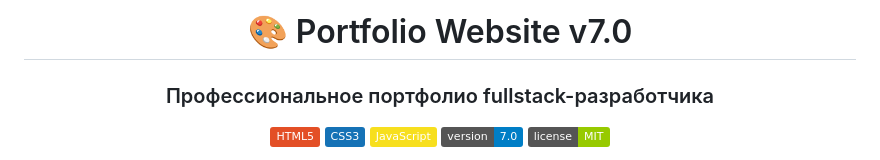
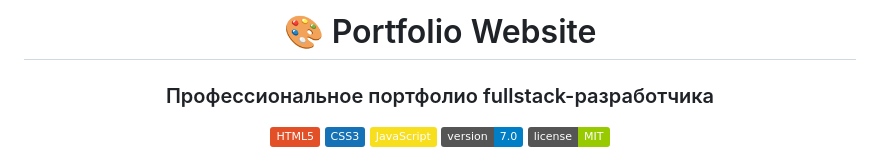
Before and after one commit to Omasy4S/Portfolio-website, a Markdown page: README.md, the part around the change. Rendered like a GitHub page; badges without logos.

```diff
--- a/README.md
+++ b/README.md
@@ -1,6 +1,6 @@
 <div align="center">
 
-# 🎨 Portfolio Website v7.0
+# 🎨 Portfolio Website
 
 ### Профессиональное портфолио fullstack-разработчика
 
```
